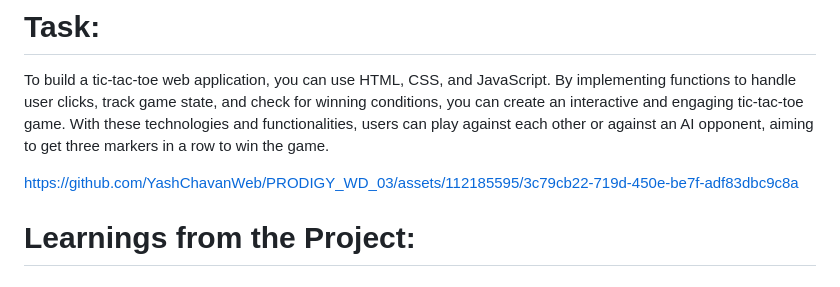
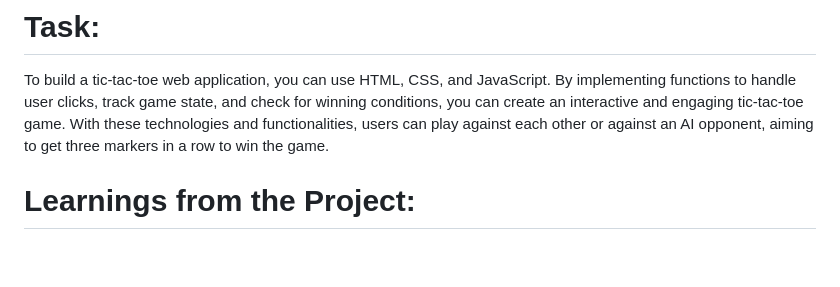
Before and after one commit to 14-sahil/PRODIGY_WD_03, a Markdown page: README.md, the part around the change. Drawn GitHub-style; blank space fills up the shorter version.

```diff
--- a/README.md
+++ b/README.md
@@ -5,7 +5,7 @@ To build a tic-tac-toe web application, you can use HTML, CSS, and JavaScript. B
 
 
 
-https://github.com/YashChavanWeb/PRODIGY_WD_03/assets/112185595/3c79cb22-719d-450e-be7f-adf83dbc9c8a
+
 
 
 # Learnings from the Project:
```
